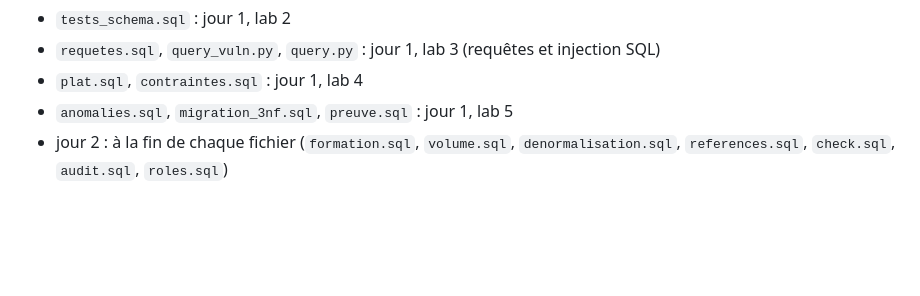
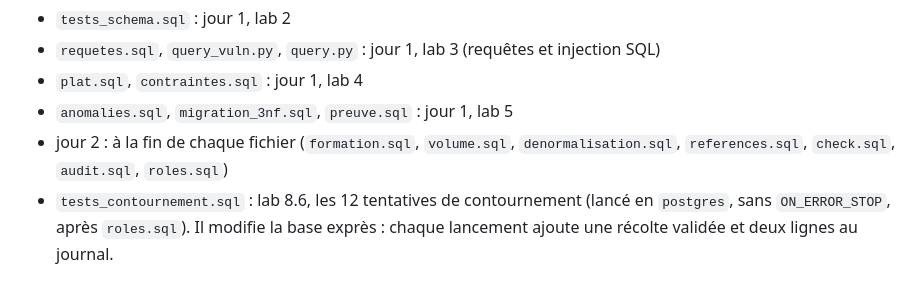
Before and after one commit to ITISDEVELOPMENT/BDD_QueenBee_ITIS, a Markdown page: README.md, the part around the change. GitHub-like rendering; blank space fills up the shorter version.

```diff
--- a/README.md
+++ b/README.md
@@ -63,3 +63,5 @@ Le résultat attendu est en commentaire sous chaque requête. Ceux qui doivent
 - `anomalies.sql`, `migration_3nf.sql`, `preuve.sql` : jour 1, lab 5
 - jour 2 : à la fin de chaque fichier (`formation.sql`, `volume.sql`, `denormalisation.sql`, `references.sql`,
   `check.sql`, `audit.sql`, `roles.sql`)
+- `tests_contournement.sql` : lab 8.6, les 12 tentatives de contournement (lancé en `postgres`, sans `ON_ERROR_STOP`,
+  après `roles.sql`). Il modifie la base exprès : chaque lancement ajoute une récolte validée et deux lignes au journal.
```
Also changed, not shown: dossier-md/matrice_droits.md (+19 -18 lines), images/matrice/contournement8-6-a.png (added), images/matrice/contournement8-6-b.png (added), images/matrice/contournement8-6-c.png (added), 1 other file.
